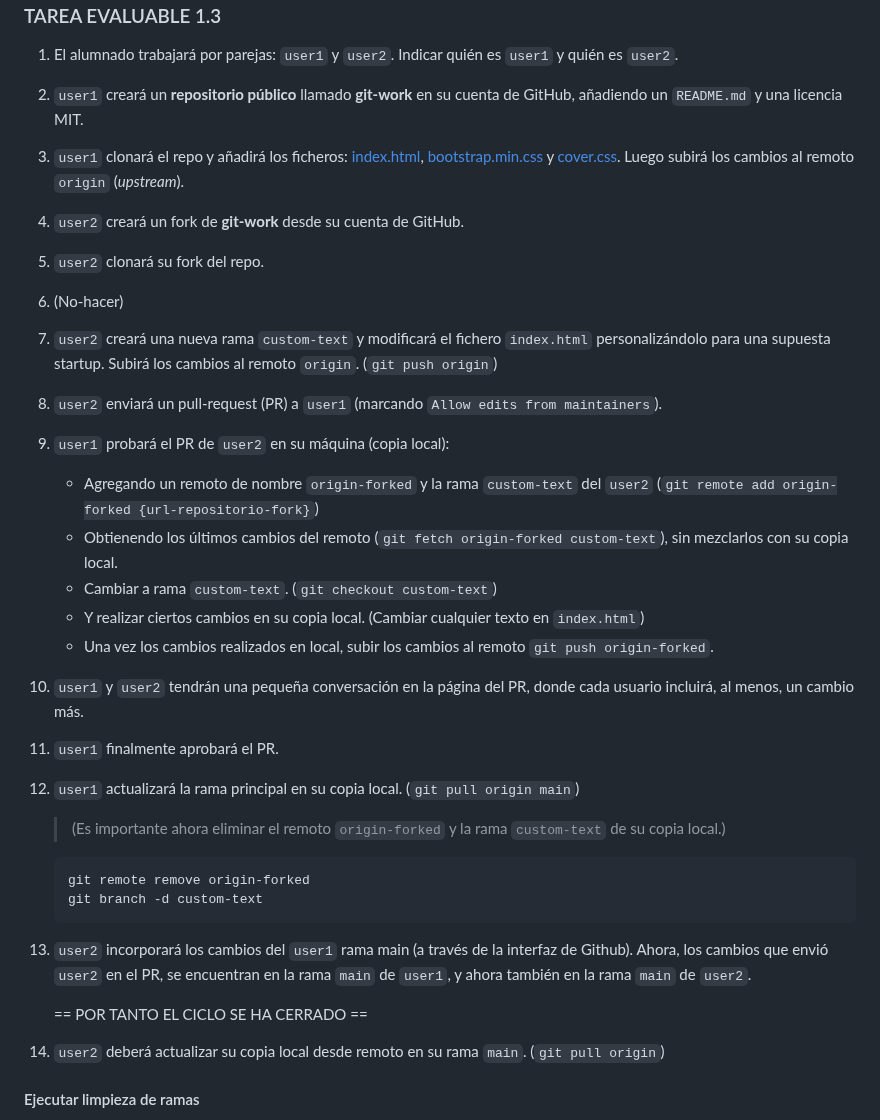
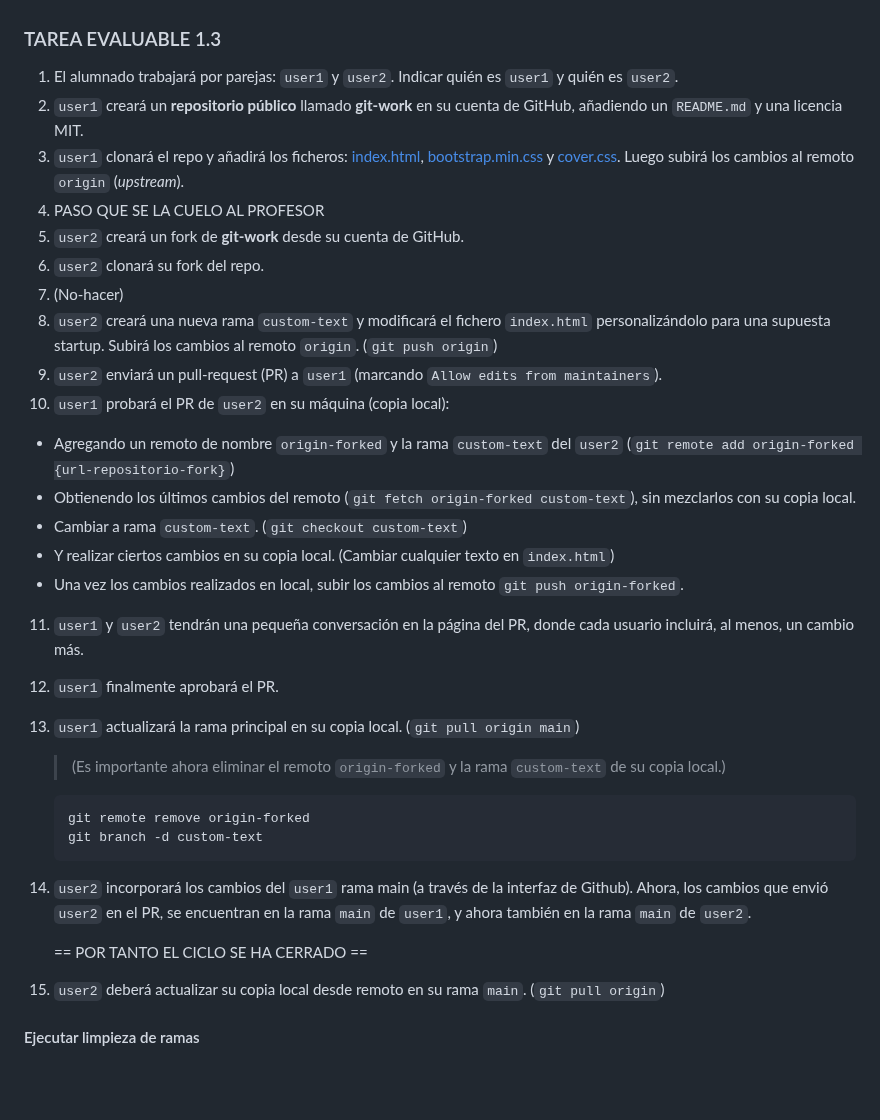
Before and after one commit to jssfpciclos/DAW_daweb, a Markdown page: ut1/TE1.3/README.md, the part around the change. GitHub-like rendering; blank space fills up the shorter version.

Commit message:
Update README.md fake

````diff
--- a/ut1/TE1.3/README.md
+++ b/ut1/TE1.3/README.md
@@ -11,33 +11,34 @@
 1. El alumnado trabajará por parejas: `user1` y `user2`. Indicar quién es `user1` y quién es `user2`.
 2. `user1` creará un **repositorio público** llamado **git-work** en su cuenta de GitHub, añadiendo un `README.md` y una licencia MIT.
 3. `user1` clonará el repo y añadirá los ficheros: [index.html](./files/index.html), [bootstrap.min.css](./files/bootstrap.min.css) y [cover.css](./files/cover.css). Luego subirá los cambios al remoto `origin` (_upstream_).
-4. `user2` creará un fork de **git-work** desde su cuenta de GitHub.
-5. `user2` clonará su fork del repo.
-6. (No-hacer)
-7. `user2` creará una nueva rama `custom-text` y modificará el fichero `index.html` personalizándolo para una supuesta startup.
+4. PASO QUE SE LA CUELO AL PROFESOR
+5. `user2` creará un fork de **git-work** desde su cuenta de GitHub.
+6. `user2` clonará su fork del repo.
+7. (No-hacer)
+8. `user2` creará una nueva rama `custom-text` y modificará el fichero `index.html` personalizándolo para una supuesta startup.
    Subirá los cambios al remoto `origin`. (`git push origin`)
-8. `user2` enviará un pull-request (PR) a `user1` (marcando `Allow edits from maintainers`).
-9. `user1` probará el PR de `user2` en su máquina (copia local):
+9. `user2` enviará un pull-request (PR) a `user1` (marcando `Allow edits from maintainers`).
+10. `user1` probará el PR de `user2` en su máquina (copia local):
    -  Agregando un remoto de nombre `origin-forked` y la rama `custom-text` del `user2` (`git remote add origin-forked {url-repositorio-fork}`)
    -  Obtienendo los últimos cambios del remoto (`git fetch origin-forked custom-text`), sin mezclarlos con su copia local.
    -  Cambiar a rama `custom-text`. (`git checkout custom-text`)
    -  Y realizar ciertos cambios en su copia local. (Cambiar cualquier texto en `index.html`)
    -  Una vez los cambios realizados en local, subir los cambios al remoto `git push origin-forked`.
-10. `user1` y `user2` tendrán una pequeña conversación en la página del PR, donde cada usuario incluirá, al menos, un cambio más.
-11. `user1` finalmente aprobará el PR.
-12. `user1` actualizará la rama principal en su copia local. (`git pull origin main`)
+11. `user1` y `user2` tendrán una pequeña conversación en la página del PR, donde cada usuario incluirá, al menos, un cambio más.
+12. `user1` finalmente aprobará el PR.
+13. `user1` actualizará la rama principal en su copia local. (`git pull origin main`)
     > (Es importante ahora eliminar el remoto `origin-forked` y la rama `custom-text` de su copia local.)
     ```bash
     git remote remove origin-forked
     git branch -d custom-text
     ```
 
-13. `user2` incorporará los cambios del `user1` rama main (a través de la interfaz de Github).
+14. `user2` incorporará los cambios del `user1` rama main (a través de la interfaz de Github).
     Ahora, los cambios que envió `user2` en el PR, se encuentran en la rama `main` de `user1`, y ahora también en la rama `main` de `user2`.<br>
 
     == POR TANTO EL CICLO SE HA CERRADO ==
 
-14. `user2` deberá actualizar su copia local desde remoto en su rama `main`. (`git pull origin`)
+15. `user2` deberá actualizar su copia local desde remoto en su rama `main`. (`git pull origin`)
 
 #### Ejecutar limpieza de ramas
 
````
